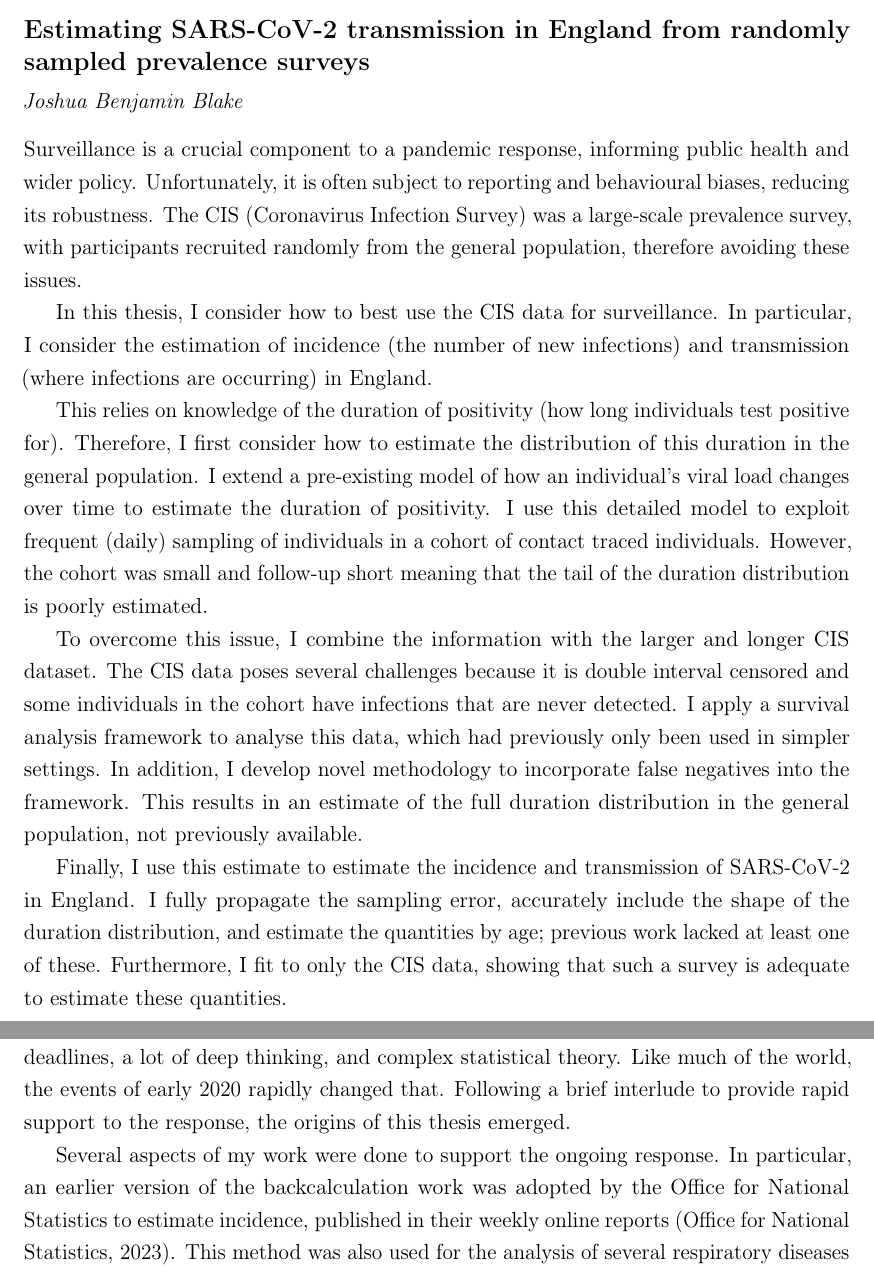
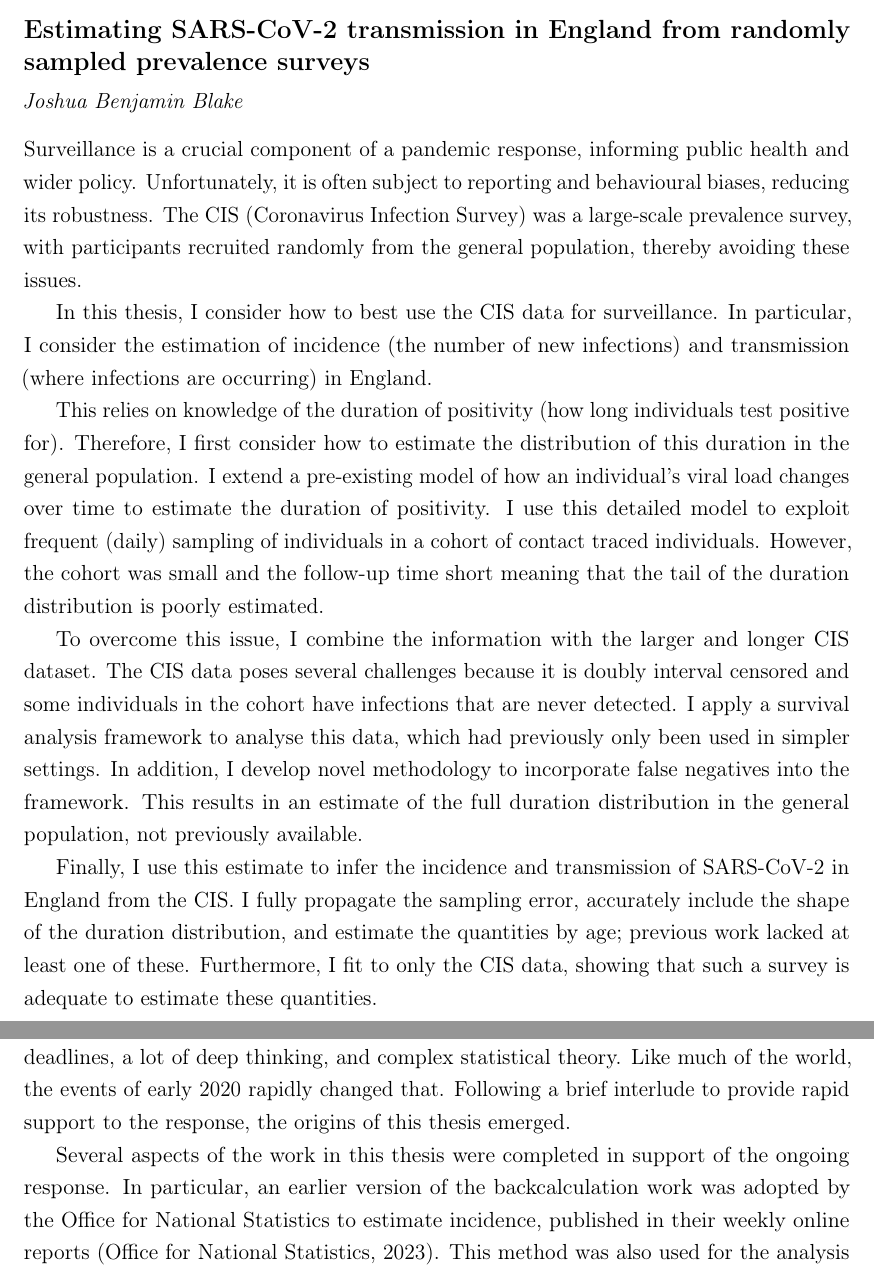
Before and after one commit to joshuablake/thesis, a LaTeX thesis (thesis.tex): two parts of pages 5 and 9 of 216, joined at a grey line, cut so that both start at the same text. Compiled offline with pdfLaTeX.

Commit message:
proof preface

```diff
--- a/thesis.tex
+++ b/thesis.tex
@@ -200,11 +200,11 @@
 \myexternaldocument{thesis}
 
 \abstract{%
-    Surveillance is a crucial component to a pandemic response, informing public health and wider policy.
+    Surveillance is a crucial component of a pandemic response, informing public health and wider policy.
     Unfortunately, it is often subject to reporting and behavioural biases, reducing its robustness.
     % During the SARS-CoV-2 epidemic, the UK government funded two large-scale prevalence surveys with samples recruited randomly from the general population.
     % One of these, the CIS (Coronavirus Infection Survey), was a longitudinal survey run from April 2020 to March 2023.
-    The CIS (Coronavirus Infection Survey) was a large-scale prevalence survey, with participants recruited randomly from the general population, therefore avoiding these issues.
+    The CIS (Coronavirus Infection Survey) was a large-scale prevalence survey, with participants recruited randomly from the general population, thereby avoiding these issues.
 
     In this thesis, I consider how to best use the CIS data for surveillance.
     %, can be used for surveillance to perform more robust inference.
@@ -218,19 +218,19 @@
     % In \cref{ATACCC}, I extend a pre-existing model of how an individual's viral load changes over time to estimate the duration of positivity.
     % This model is fitted to data from the ATACCC (Assessment of Transmission and Contagiousness of COVID-19 in Contacts) study, a longitudinal study of viral load in contacts of individuals with confirmed SARS-CoV-2 infection.
     I use this detailed model to exploit frequent (daily) sampling of individuals in a cohort of contact traced individuals.
-    However, the cohort was small and follow-up short meaning that the tail of the duration distribution is poorly estimated.
+    However, the cohort was small and the follow-up time short meaning that the tail of the duration distribution is poorly estimated.
 
     % Therefore, in \cref{perf-test,imperf-test}, I combine the information from ATACCC with the larger CIS dataset.
     % I analyse the CIS in a survival analysis framework.
     To overcome this issue, I combine the information with the larger and longer CIS dataset.
-    The CIS data poses several challenges because it is double interval censored and some individuals in the cohort have infections that are never detected.
+    The CIS data poses several challenges because it is doubly interval censored and some individuals in the cohort have infections that are never detected.
     I apply a survival analysis framework to analyse this data, which had previously only been used in simpler settings.
     In addition, I develop novel methodology to incorporate false negatives into the framework.
     % The results showed that false negatives in the CIS data needed to be included in the model.
     % In \cref{imperf-test} I develop a novel methodology to do so.
     This results in an estimate of the full duration distribution in the general population, not previously available.
 
-    Finally, I use this estimate to estimate the incidence and transmission of SARS-CoV-2 in England.
+    Finally, I use this estimate to infer the incidence and transmission of SARS-CoV-2 in England from the CIS.
     I fully propagate the sampling error, accurately include the shape of the duration distribution, and estimate the quantities by age; previous work lacked at least one of these.
     Furthermore, I fit to only the CIS data, showing that such a survey is adequate to estimate these quantities.
     % without requiring an evidence synthesis approach previously used.
@@ -266,8 +266,8 @@
 
     In addition to the supervision and advice mentioned, several people contributed code or results to this work.
     Professor A.\ Sarah Walker created the episodes dataset in \cref{biology-data:sec:cis-episodes} and performed the initial survival analysis I use for a simulation study \cref{perf-test:sec:simulation-study}.
-    Dr Koen Pouwels provided code used as the basis of the positivity model in \cref{biology-data:sec:MRP}.
-    Dr Edwin van Leeuwen created the contact matrices and Dr Sanmitra Ghosh provided code for the MCMC sampler used in \cref{E-SEIR}.
+    Dr Koen Pouwels provided code I use as the basis of the positivity model in \cref{biology-data:sec:MRP}.
+    Dr Edwin van Leeuwen created the contact matrices and Dr Sanmitra Ghosh provided code for the MCMC sampler I use in \cref{E-SEIR}.
     Thank you all for your contributions.
 
     Of course, the support outside of work has been just as, if not more, important.
@@ -295,7 +295,7 @@
     Like much of the world, the events of early 2020 rapidly changed that.
     Following a brief interlude to provide rapid support to the response, the origins of this thesis emerged.
 
-    Several aspects of my work were done to support the ongoing response.
+    Several aspects of the work in this thesis were completed in support of the ongoing response.
     In particular, an earlier version of the backcalculation work was adopted by the Office for National Statistics to estimate incidence, published in their weekly online reports~\autocite{cisMethodsONS}.
     This method was also used for the analysis of several respiratory diseases over winter 2022/3~\autocite{dietzSARSCoV2final}.
 
```
